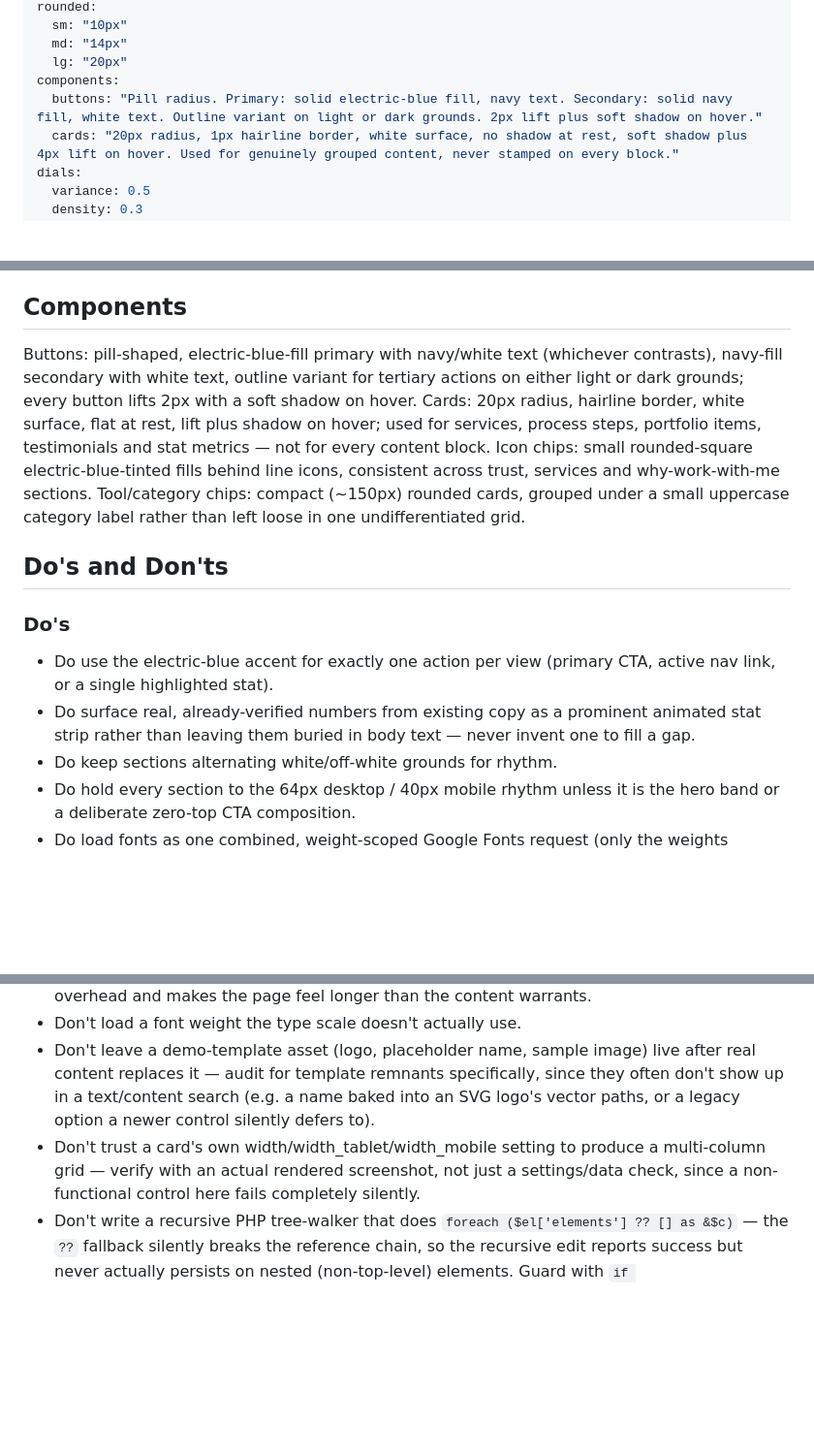
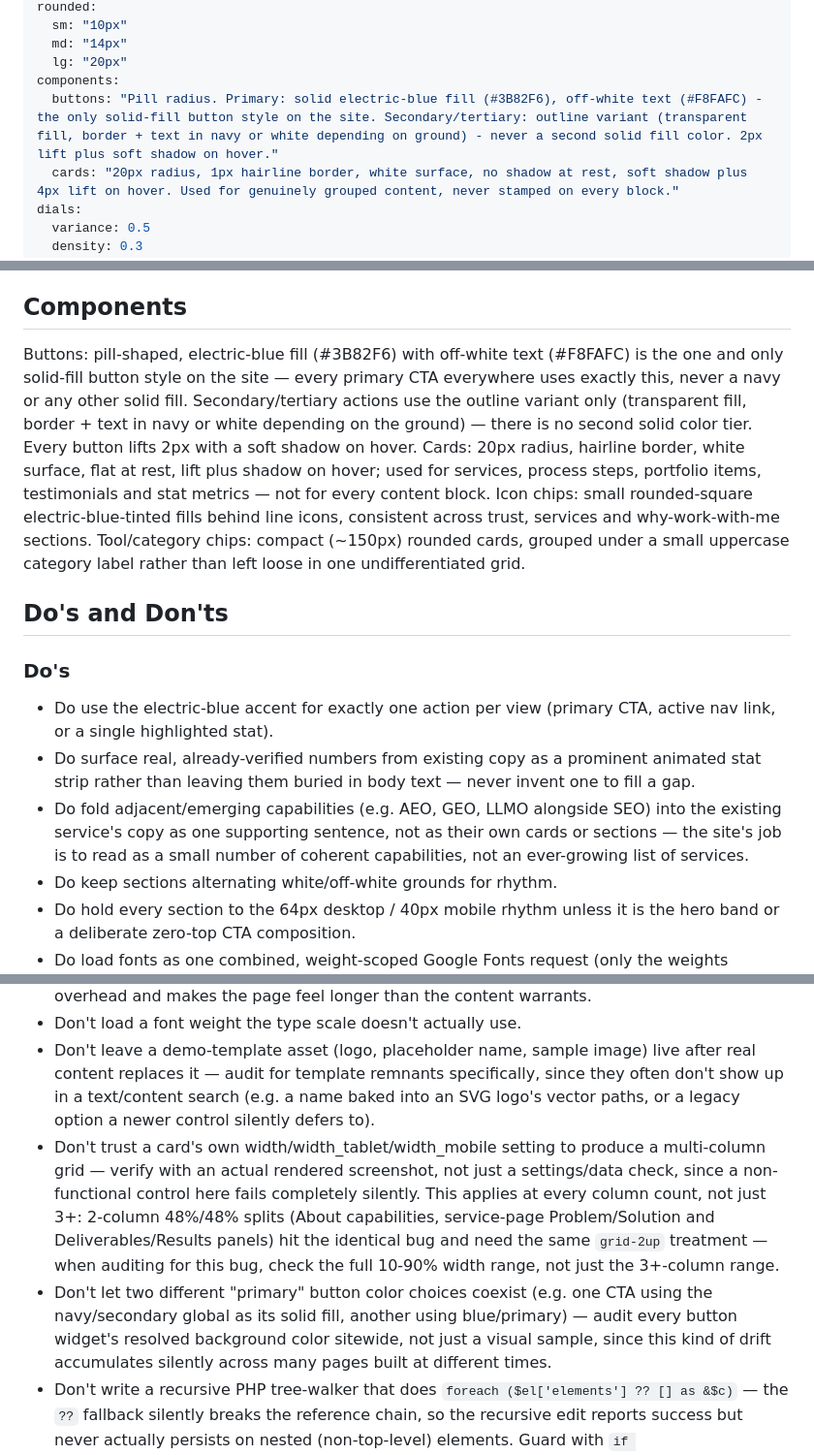
Before and after one commit to abeysunday1/portfoliowebsite, a Markdown page: DESIGN.md, 3 parts joined by grey strips. Shown at 97% size. Rendered like a GitHub page; blank space fills up the shorter version.

Commit message:
Unify button color, fix hidden 2-col grid bug, integrate AEO/GEO/LLMO
Found and fixed a real button-color inconsistency: 25 primary CTAs
across Home, the Work grid, CV, Hire Me and all 12 service pages used
solid navy as their fill instead of the unified electric blue - now
every solid button on the site uses exactly one color.

Also found that the "dead width control" bug from an earlier session
wasn't limited to 3+-column grids - it silently broke 26 two-column
48%/48% layouts too (About's capability list, every service page's
Problem/Solution and Deliverables/Results panels). Fixed with the same
grid-2up CSS Grid treatment; DESIGN.md now documents auditing the full
10-90% width range for this bug, not just 3+ columns.

Integrated SEO/AEO/GEO/LLMO as one supporting sentence inside the
existing SEO service copy (Home + dedicated SEO page) rather than as
separate cards, per explicit direction to keep it as one capability.

```diff
--- a/DESIGN.md
+++ b/DESIGN.md
@@ -31,7 +31,7 @@ rounded:
   md: "14px"
   lg: "20px"
 components:
-  buttons: "Pill radius. Primary: solid electric-blue fill, navy text. Secondary: solid navy fill, white text. Outline variant on light or dark grounds. 2px lift plus soft shadow on hover."
+  buttons: "Pill radius. Primary: solid electric-blue fill (#3B82F6), off-white text (#F8FAFC) - the only solid-fill button style on the site. Secondary/tertiary: outline variant (transparent fill, border + text in navy or white depending on ground) - never a second solid fill color. 2px lift plus soft shadow on hover."
   cards: "20px radius, 1px hairline border, white surface, no shadow at rest, soft shadow plus 4px lift on hover. Used for genuinely grouped content, never stamped on every block."
 dials:
   variance: 0.5
@@ -75,13 +75,14 @@ One radius scale, held everywhere: buttons are full pill, cards and panels use 2
 
 ## Components
 
-Buttons: pill-shaped, electric-blue-fill primary with navy/white text (whichever contrasts), navy-fill secondary with white text, outline variant for tertiary actions on either light or dark grounds; every button lifts 2px with a soft shadow on hover. Cards: 20px radius, hairline border, white surface, flat at rest, lift plus shadow on hover; used for services, process steps, portfolio items, testimonials and stat metrics — not for every content block. Icon chips: small rounded-square electric-blue-tinted fills behind line icons, consistent across trust, services and why-work-with-me sections. Tool/category chips: compact (~150px) rounded cards, grouped under a small uppercase category label rather than left loose in one undifferentiated grid.
+Buttons: pill-shaped, electric-blue fill (#3B82F6) with off-white text (#F8FAFC) is the one and only solid-fill button style on the site — every primary CTA everywhere uses exactly this, never a navy or any other solid fill. Secondary/tertiary actions use the outline variant only (transparent fill, border + text in navy or white depending on the ground) — there is no second solid color tier. Every button lifts 2px with a soft shadow on hover. Cards: 20px radius, hairline border, white surface, flat at rest, lift plus shadow on hover; used for services, process steps, portfolio items, testimonials and stat metrics — not for every content block. Icon chips: small rounded-square electric-blue-tinted fills behind line icons, consistent across trust, services and why-work-with-me sections. Tool/category chips: compact (~150px) rounded cards, grouped under a small uppercase category label rather than left loose in one undifferentiated grid.
 
 ## Do's and Don'ts
 
 ### Do's
 - Do use the electric-blue accent for exactly one action per view (primary CTA, active nav link, or a single highlighted stat).
 - Do surface real, already-verified numbers from existing copy as a prominent animated stat strip rather than leaving them buried in body text — never invent one to fill a gap.
+- Do fold adjacent/emerging capabilities (e.g. AEO, GEO, LLMO alongside SEO) into the existing service's copy as one supporting sentence, not as their own cards or sections — the site's job is to read as a small number of coherent capabilities, not an ever-growing list of services.
 - Do keep sections alternating white/off-white grounds for rhythm.
 - Do hold every section to the 64px desktop / 40px mobile rhythm unless it is the hero band or a deliberate zero-top CTA composition.
 - Do load fonts as one combined, weight-scoped Google Fonts request (only the weights actually used) rather than per-family default requests that pull the full 18-variant range.
@@ -100,6 +101,7 @@ Buttons: pill-shaped, electric-blue-fill primary with navy/white text (whichever
 - Don't stack many single-category full-width sections back to back when they could be one section with internal clusters — each extra full-bleed section adds its own top/bottom padding overhead and makes the page feel longer than the content warrants.
 - Don't load a font weight the type scale doesn't actually use.
 - Don't leave a demo-template asset (logo, placeholder name, sample image) live after real content replaces it — audit for template remnants specifically, since they often don't show up in a text/content search (e.g. a name baked into an SVG logo's vector paths, or a legacy option a newer control silently defers to).
-- Don't trust a card's own width/width_tablet/width_mobile setting to produce a multi-column grid — verify with an actual rendered screenshot, not just a settings/data check, since a non-functional control here fails completely silently.
+- Don't trust a card's own width/width_tablet/width_mobile setting to produce a multi-column grid — verify with an actual rendered screenshot, not just a settings/data check, since a non-functional control here fails completely silently. This applies at every column count, not just 3+: 2-column 48%/48% splits (About capabilities, service-page Problem/Solution and Deliverables/Results panels) hit the identical bug and need the same `grid-2up` treatment — when auditing for this bug, check the full 10-90% width range, not just the 3+-column range.
+- Don't let two different "primary" button color choices coexist (e.g. one CTA using the navy/secondary global as its solid fill, another using blue/primary) — audit every button widget's resolved background color sitewide, not just a visual sample, since this kind of drift accumulates silently across many pages built at different times.
 - Don't write a recursive PHP tree-walker that does `foreach ($el['elements'] ?? [] as &$c)` — the `??` fallback silently breaks the reference chain, so the recursive edit reports success but never actually persists on nested (non-top-level) elements. Guard with `if (isset($el['elements']) && is_array($el['elements'])) { foreach ($el['elements'] as &$c) ... }` instead, and always re-read the saved data afterward to confirm.
 - Don't fabricate client results, testimonials, or statistics not supplied by the client.
```
